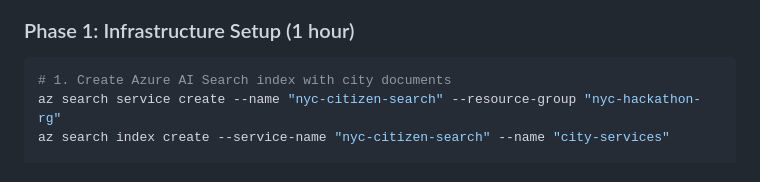
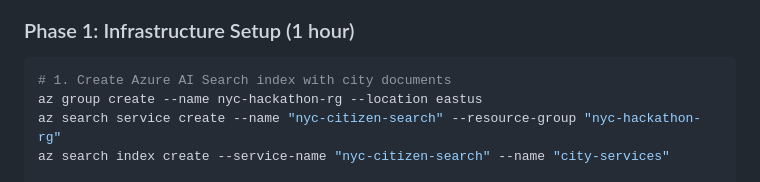
Before and after one commit to msftsean/ai-hackathon-use-cases, a Markdown page: Virtual-Citizen-Assistant/execution_script.md, the part around the change. Rendered like a GitHub page.

Commit message:
Update execution_script.md
added resource group creation to phase 1

````diff
--- a/Virtual-Citizen-Assistant/execution_script.md
+++ b/Virtual-Citizen-Assistant/execution_script.md
@@ -9,6 +9,7 @@ This execution script provides a streamlined roadmap to build your Virtual Citiz
 ### Phase 1: Infrastructure Setup (1 hour)
 ```bash
 # 1. Create Azure AI Search index with city documents
+az group create --name nyc-hackathon-rg --location eastus
 az search service create --name "nyc-citizen-search" --resource-group "nyc-hackathon-rg"
 az search index create --service-name "nyc-citizen-search" --name "city-services"
 
````
